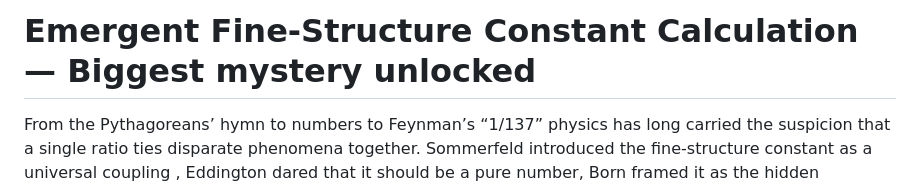
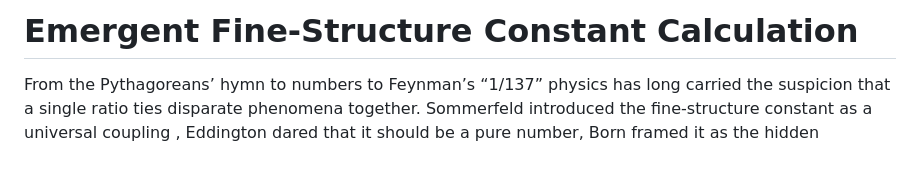
Before and after one commit to pajuhaan/AlphaEmergent, a Markdown page: README.md, the part around the change. Rendered like a GitHub page; blank space fills up the shorter version.

Commit message:
Simplify README title
Removed subtitle from README for clarity.

```diff
--- a/README.md
+++ b/README.md
@@ -1,4 +1,4 @@
-# Emergent Fine-Structure Constant Calculation — Biggest mystery unlocked
+# Emergent Fine-Structure Constant Calculation
 
 
 From the Pythagoreans’ hymn to numbers to Feynman’s “1/137” physics has long carried the suspicion that a single ratio ties disparate phenomena together. Sommerfeld introduced the fine-structure constant as a universal coupling , Eddington dared that it should be a pure number, Born framed it as the hidden governor of atomic detail, and Dirac argued that dimensionless combinations like $\alpha$ must be explained by structure rather than units . The riddle endured, acquiring almost mythic overtones—an Ariadne’s thread promised but never found.
```
